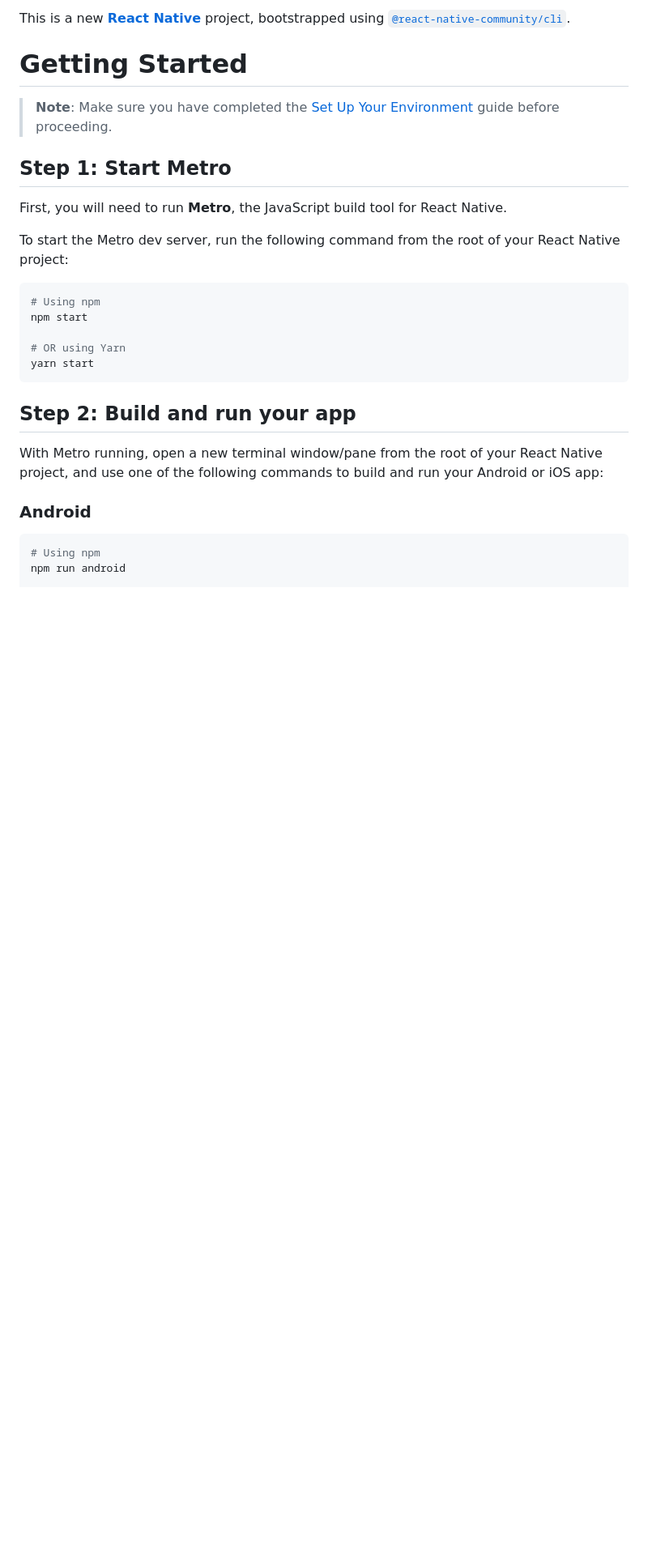
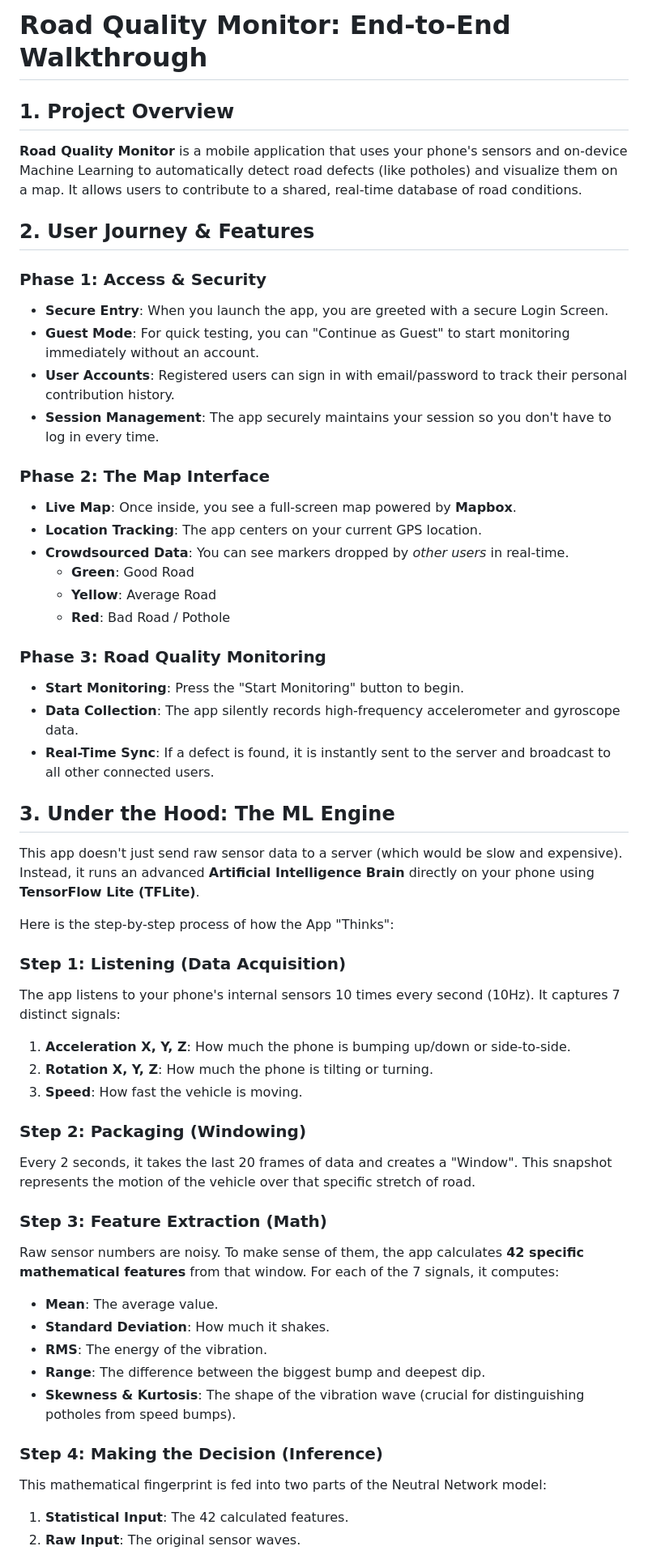
Before and after one commit to ashunarayan/ARM, a Markdown page: RoadQualityMonitor/README.md, the part around one of its changes. Shown at 81% size. GitHub-like rendering; blank space fills up the shorter version.

````diff
--- a/RoadQualityMonitor/README.md
+++ b/RoadQualityMonitor/README.md
@@ -1,30 +1,53 @@
-This is a new [**React Native**](https://reactnative.dev) project, bootstrapped using [`@react-native-community/cli`](https://github.com/react-native-community/cli).
+# Road Quality Monitor: End-to-End Walkthrough
 
-# Getting Started
+## 1. Project Overview
+**Road Quality Monitor** is a mobile application that uses your phone's sensors and on-device Machine Learning to automatically detect road defects (like potholes) and visualize them on a map. It allows users to contribute to a shared, real-time database of road conditions.
 
-> **Note**: Make sure you have completed the [Set Up Your Environment](https://reactnative.dev/docs/set-up-your-environment) guide before proceeding.
+## 2. User Journey & Features
 
-## Step 1: Start Metro
+### Phase 1: Access & Security
+*   **Secure Entry**: When you launch the app, you are greeted with a secure Login Screen.
+*   **Guest Mode**: For quick testing, you can "Continue as Guest" to start monitoring immediately without an account.
+*   **User Accounts**: Registered users can sign in with email/password to track their personal contribution history.
+*   **Session Management**: The app securely maintains your session so you don't have to log in every time.
 
-First, you will need to run **Metro**, the JavaScript build tool for React Native.
+### Phase 2: The Map Interface
+*   **Live Map**: Once inside, you see a full-screen map powered by **Mapbox**.
+*   **Location Tracking**: The app centers on your current GPS location.
+*   **Crowdsourced Data**: You can see markers dropped by *other users* in real-time.
+    -   **Green**: Good Road
+    -   **Yellow**: Average Road
+    -   **Red**: Bad Road / Pothole
 
-To start the Metro dev server, run the following command from the root of your React Native project:
+### Phase 3: Road Quality Monitoring
+*   **Start Monitoring**: Press the "Start Monitoring" button to begin.
+*   **Data Collection**: The app silently records high-frequency accelerometer and gyroscope data.
+*   **Real-Time Sync**: If a defect is found, it is instantly sent to the server and broadcast to all other connected users.
 
-```sh
-# Using npm
-npm start
+## 3. Under the Hood: The ML Engine
+This app doesn't just send raw sensor data to a server (which would be slow and expensive). Instead, it runs an advanced **Artificial Intelligence Brain** directly on your phone using **TensorFlow Lite (TFLite)**.
 
-# OR using Yarn
-yarn start
-```
+Here is the step-by-step process of how the App "Thinks":
 
-## Step 2: Build and run your app
+### Step 1: Listening (Data Acquisition)
+The app listens to your phone's internal sensors 10 times every second (10Hz). It captures 7 distinct signals:
+1.  **Acceleration X, Y, Z**: How much the phone is bumping up/down or side-to-side.
+2.  **Rotation X, Y, Z**: How much the phone is tilting or turning.
+3.  **Speed**: How fast the vehicle is moving.
 
-With Metro running, open a new terminal window/pane from the root of your React Native project, and use one of the following commands to build and run your Android or iOS app:
+### Step 2: Packaging (Windowing)
+Every 2 seconds, it takes the last 20 frames of data and creates a "Window". This snapshot represents the motion of the vehicle over that specific stretch of road.
 
-### Android
+### Step 3: Feature Extraction (Math)
+Raw sensor numbers are noisy. To make sense of them, the app calculates **42 specific mathematical features** from that window. For each of the 7 signals, it computes:
+*   **Mean**: The average value.
+*   **Standard Deviation**: How much it shakes.
+*   **RMS**: The energy of the vibration.
+*   **Range**: The difference between the biggest bump and deepest dip.
+*   **Skewness & Kurtosis**: The shape of the vibration wave (crucial for distinguishing potholes from speed bumps).
 
-```sh
-# Using npm
-npm run android
+### Step 4: Making the Decision (Inference)
+This mathematical fingerprint is fed into two parts of the Neutral Network model:
+1.  **Statistical Input**: The 42 calculated features.
+2.  **Raw Input**: The original sensor waves.
 
````
Also changed, not shown: other parts of RoadQualityMonitor/README.md (+33 -61 lines).
